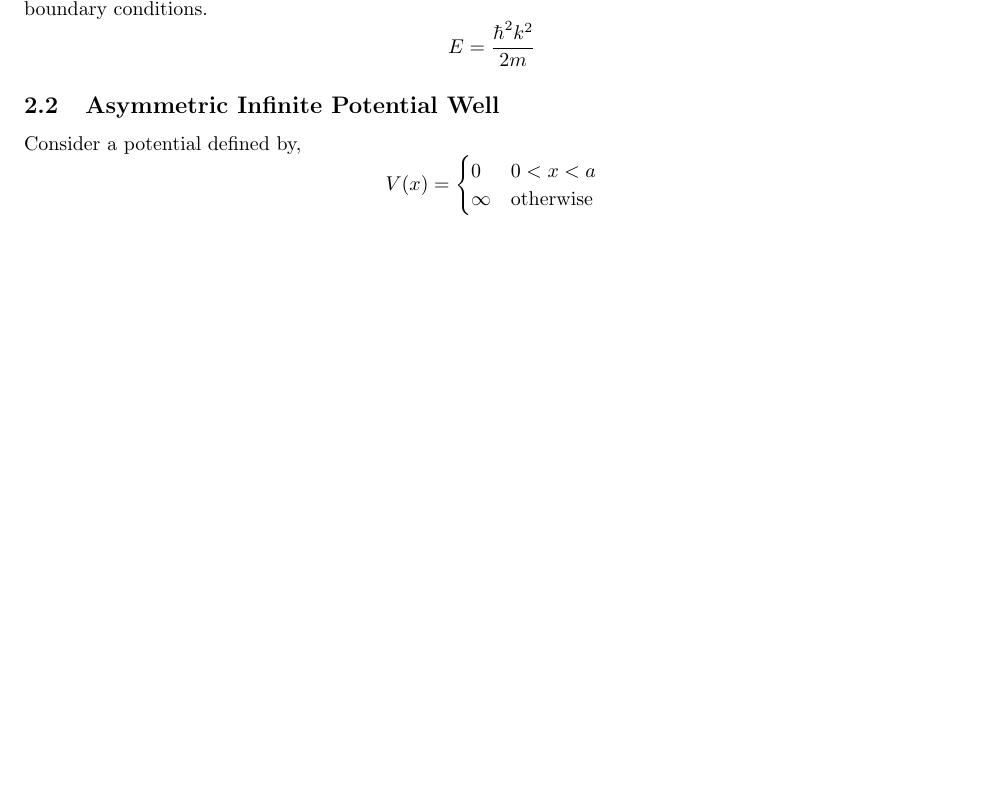
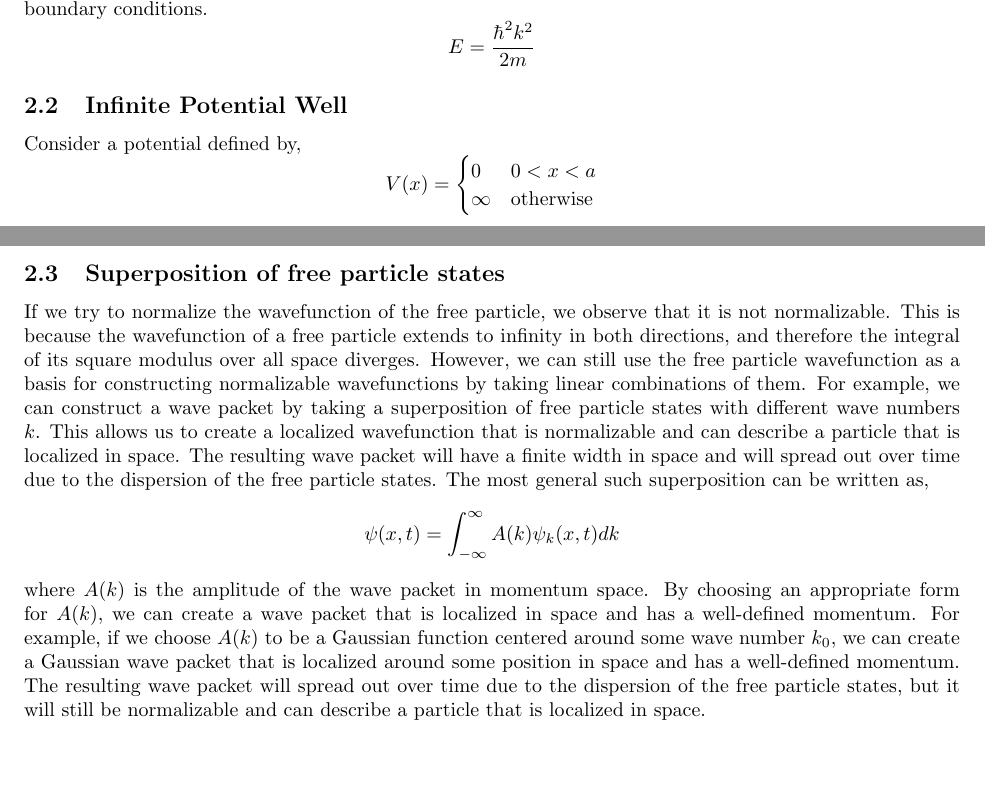
Before and after one commit to Basit-12345/Quantum-Mechanics-, a LaTeX document (Quantum Mechanics.tex): part of page 3 of 4 before the commit and two parts of pages 3 and 5 of 5 after it, the two joined at a grey line, cut so that both start at the same text, the shorter picture padded with empty space. Compiled offline with pdfLaTeX.

Commit message:
update latex

```diff
--- a/Quantum Mechanics.tex
+++ b/Quantum Mechanics.tex
@@ -62,7 +62,8 @@ where $k = \sqrt{2mE}/\hbar$ is the wave number, and $A$ and $B$ are arbitrary c
 \[
 E=\frac{\hbar^2 k^2}{2m    }
 \]
-\subsection{Asymmetric Infinite Potential Well}
+
+\subsection{Infinite Potential Well}
 Consider a potential defined by,
 \[V(x) = \begin{cases}
       0 & 0 < x < a \\
@@ -83,5 +84,10 @@ where $A$ is a normalization constant that can be determined by the normalizatio
 which leads to
 \[A = \sqrt{\frac{2}{a}}\]
 \newpage
+\subsection{Superposition of free particle states}
+If we try to normalize the wavefunction of the free particle, we observe that it is not normalizable. This is because the wavefunction of a free particle extends to infinity in both directions, and therefore the integral of its square modulus over all space diverges. However, we can still use the free particle wavefunction as a basis for constructing normalizable wavefunctions by taking linear combinations of them. For example, we can construct a wave packet by taking a superposition of free particle states with different wave numbers $k$. This allows us to create a localized wavefunction that is normalizable and can describe a particle that is localized in space. The resulting wave packet will have a finite width in space and will spread out over time due to the dispersion of the free particle states.
+The most general such superposition can be written as,\
+\[\psi(x,t)= \int_{-\infty}^{\infty} A(k)\psi_k(x,t) dk\]
+where $A(k)$ is the amplitude of the wave packet in momentum space. By choosing an appropriate form for $A(k)$, we can create a wave packet that is localized in space and has a well-defined momentum. For example, if we choose $A(k)$ to be a Gaussian function centered around some wave number $k_0$, we can create a Gaussian wave packet that is localized around some position in space and has a well-defined momentum. The resulting wave packet will spread out over time due to the dispersion of the free particle states, but it will still be normalizable and can describe a particle that is localized in space.
 
 \end{document}
```
Also changed, not shown: Quantum Mechanics.pdf.
